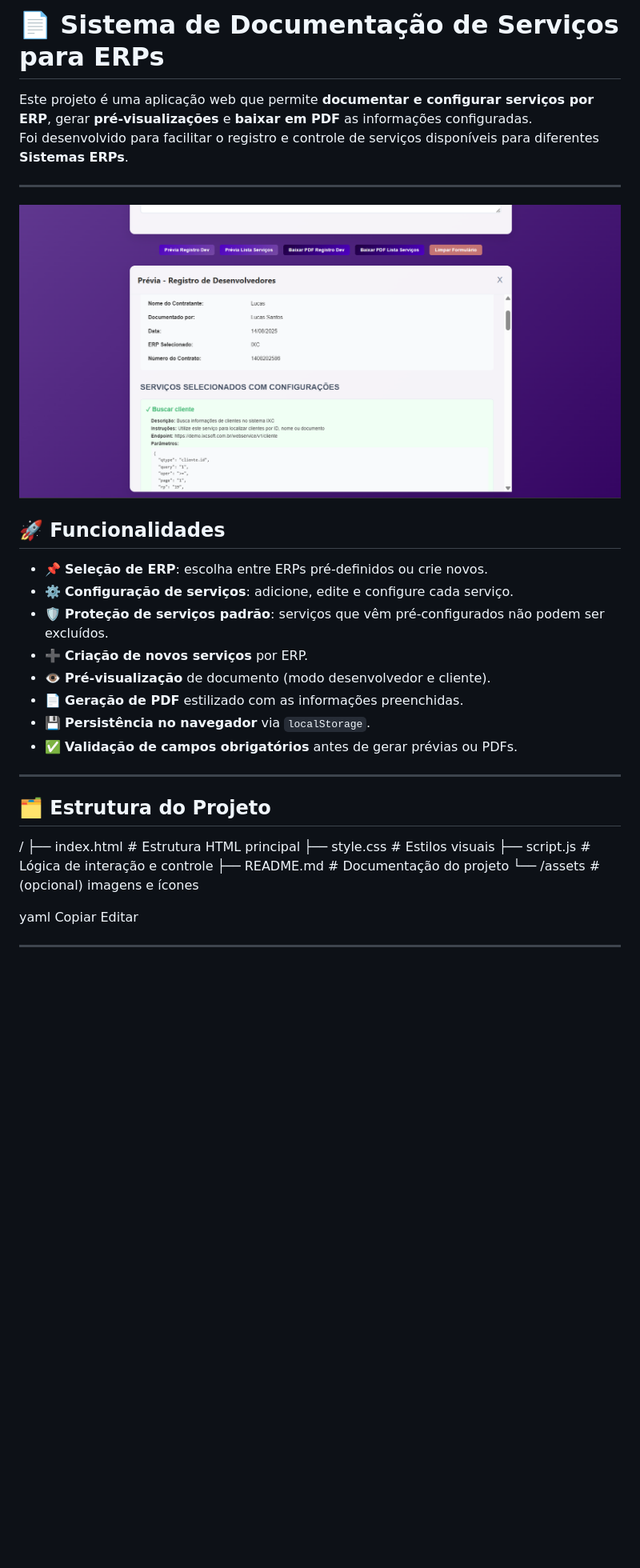
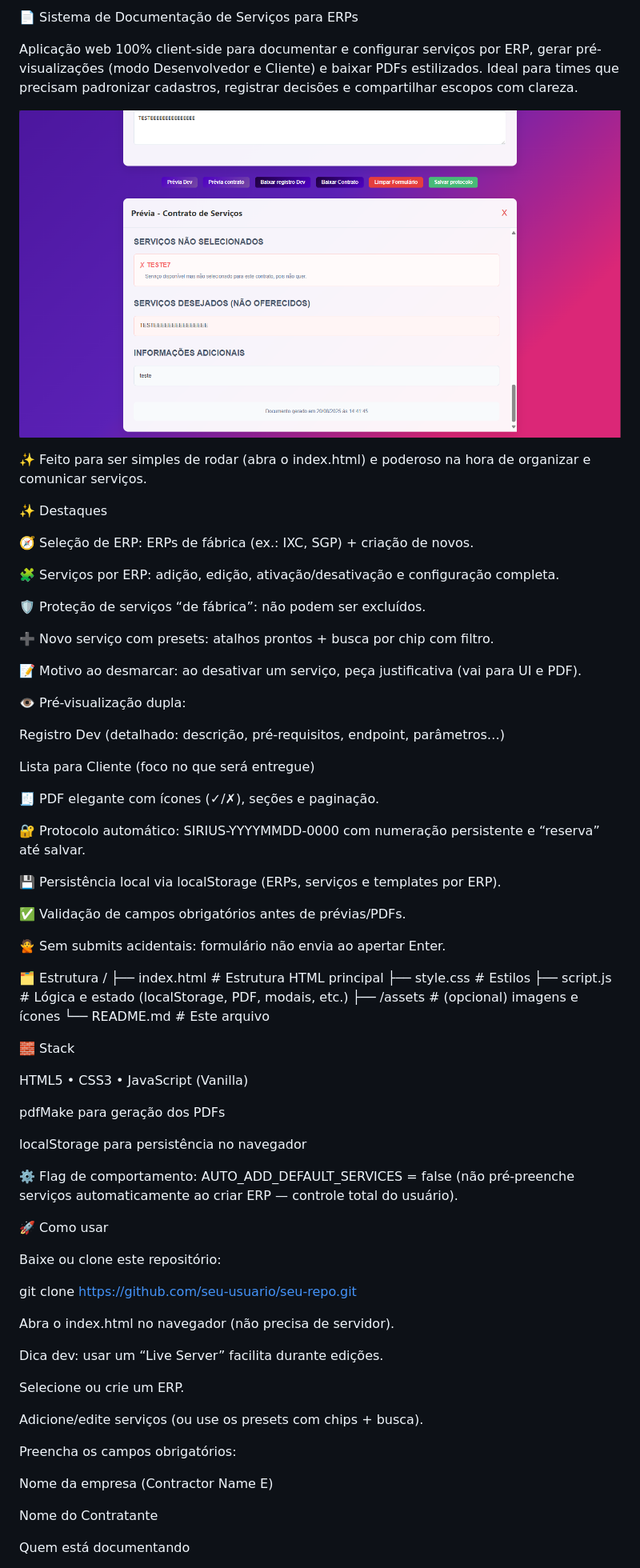
Before and after one commit to LucasSantosOficial/Projeto_Emissao_Contratos, a Markdown page: README.md, the part around the change printed below. Shown: that part at 80% size. Rendered like a GitHub page; pictures changed too: assets/readme.png; blank space fills up the shorter version.

```diff
--- a/README.md
+++ b/README.md
@@ -1,40 +1,78 @@
-# 📄 Sistema de Documentação de Serviços para ERPs
+📄 Sistema de Documentação de Serviços para ERPs
 
-Este projeto é uma aplicação web que permite **documentar e configurar serviços por ERP**, gerar **pré-visualizações** e **baixar em PDF** as informações configuradas.
-Foi desenvolvido para facilitar o registro e controle de serviços disponíveis para diferentes **Sistemas ERPs**.
-
----
+Aplicação web 100% client-side para documentar e configurar serviços por ERP, gerar pré-visualizações (modo Desenvolvedor e Cliente) e baixar PDFs estilizados.
+Ideal para times que precisam padronizar cadastros, registrar decisões e compartilhar escopos com clareza.
 
 ![Tela inicial do sistema](assets/readme.png)
 
+✨ Feito para ser simples de rodar (abra o index.html) e poderoso na hora de organizar e comunicar serviços.
+
+✨ Destaques
+
+🧭 Seleção de ERP: ERPs de fábrica (ex.: IXC, SGP) + criação de novos.
+
+🧩 Serviços por ERP: adição, edição, ativação/desativação e configuração completa.
+
+🛡️ Proteção de serviços “de fábrica”: não podem ser excluídos.
+
+➕ Novo serviço com presets: atalhos prontos + busca por chip com filtro.
+
+📝 Motivo ao desmarcar: ao desativar um serviço, peça justificativa (vai para UI e PDF).
+
+👁️ Pré-visualização dupla:
+
+Registro Dev (detalhado: descrição, pré-requisitos, endpoint, parâmetros…)
+
+Lista para Cliente (foco no que será entregue)
+
+🧾 PDF elegante com ícones (✓/✗), seções e paginação.
+
+🔐 Protocolo automático: SIRIUS-YYYYMMDD-0000 com numeração persistente e “reserva” até salvar.
+
+💾 Persistência local via localStorage (ERPs, serviços e templates por ERP).
+
+✅ Validação de campos obrigatórios antes de prévias/PDFs.
+
+🙅 Sem submits acidentais: formulário não envia ao apertar Enter.
+
+🗂️ Estrutura
+/
+├── index.html        # Estrutura HTML principal
+├── style.css         # Estilos
+├── script.js         # Lógica e estado (localStorage, PDF, modais, etc.)
+├── /assets           # (opcional) imagens e ícones
+└── README.md         # Este arquivo
+
+🧱 Stack
+
+HTML5 • CSS3 • JavaScript (Vanilla)
+
+pdfMake para geração dos PDFs
+
+localStorage para persistência no navegador
+
+⚙️ Flag de comportamento: AUTO_ADD_DEFAULT_SERVICES = false (não pré-preenche serviços automaticamente ao criar ERP — controle total do usuário).
+
+🚀 Como usar
+
+Baixe ou clone este repositório:
+
+git clone https://github.com/seu-usuario/seu-repo.git
 
 
+Abra o index.html no navegador (não precisa de servidor).
 
-## 🚀 Funcionalidades
+Dica dev: usar um “Live Server” facilita durante edições.
 
-- 📌 **Seleção de ERP**: escolha entre ERPs pré-definidos ou crie novos.
-- ⚙️ **Configuração de serviços**: adicione, edite e configure cada serviço.
-- 🛡️ **Proteção de serviços padrão**: serviços que vêm pré-configurados não podem ser excluídos.
-- ➕ **Criação de novos serviços** por ERP.
-- 👁️ **Pré-visualização** de documento (modo desenvolvedor e cliente).
-- 📄 **Geração de PDF** estilizado com as informações preenchidas.
-- 💾 **Persistência no navegador** via `localStorage`.
-- ✅ **Validação de campos obrigatórios** antes de gerar prévias ou PDFs.
+Selecione ou crie um ERP.
 
----
+Adicione/edite serviços (ou use os presets com chips + busca).
 
-## 🗂️ Estrutura do Projeto
+Preencha os campos obrigatórios:
 
-/
-├── index.html # Estrutura HTML principal
-├── style.css # Estilos visuais
-├── script.js # Lógica de interação e controle
-├── README.md # Documentação do projeto
-└── /assets # (opcional) imagens e ícones
+Nome da empresa (Contractor Name E)
 
-yaml
-Copiar
-Editar
+Nome do Contratante
 
----
+Quem está documentando
 
```
Also changed, not shown: other parts of README.md (+112 -36 lines), 3 other files.
